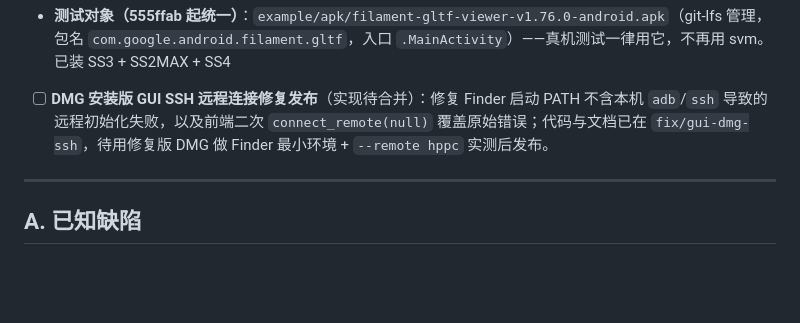
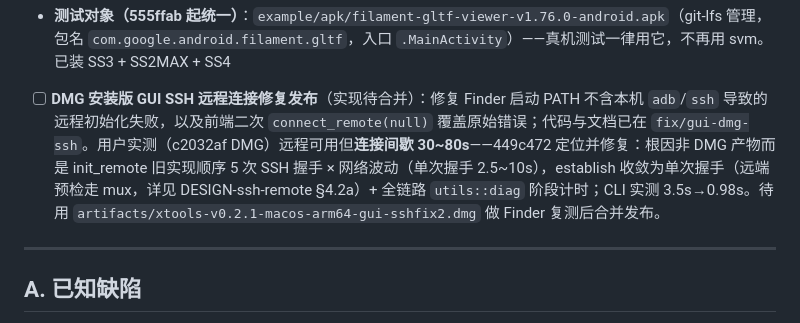
Before and after one commit to HanYunChenLuo/xtools, a Markdown page: WORKSPACE.md, the part around the change. GitHub-like rendering; blank space fills up the shorter version.

Commit message:
docs: WORKSPACE 记录 DMG 远程连接慢的根因与复测入口

```diff
--- a/WORKSPACE.md
+++ b/WORKSPACE.md
@@ -22,7 +22,7 @@
 - 设备：SS3 6eb792dfb0f（adbd root，QNX GPU 通道 + 多设备并行已真机回归）；SS2MAX d1f39648c1f（adb root 可用；**多设备并行 + 冷启动 COLD 874ms 已真机验证**）；SS4 经 hppc 桥接为 localhost:5559（MindRT `42087266b1f` 中继；桥接/指标双适配完成，H 节）
 - **测试对象（555ffab 起统一）**：`example/apk/filament-gltf-viewer-v1.76.0-android.apk`（git-lfs 管理，包名 `com.google.android.filament.gltf`，入口 `.MainActivity`）——真机测试一律用它，不再用 svm。已装 SS3 + SS2MAX + SS4
 
-- [ ] **DMG 安装版 GUI SSH 远程连接修复发布**（实现待合并）：修复 Finder 启动 PATH 不含本机 `adb`/`ssh` 导致的远程初始化失败，以及前端二次 `connect_remote(null)` 覆盖原始错误；代码与文档已在 `fix/gui-dmg-ssh`，待用修复版 DMG 做 Finder 最小环境 + `--remote hppc` 实测后发布。
+- [ ] **DMG 安装版 GUI SSH 远程连接修复发布**（实现待合并）：修复 Finder 启动 PATH 不含本机 `adb`/`ssh` 导致的远程初始化失败，以及前端二次 `connect_remote(null)` 覆盖原始错误；代码与文档已在 `fix/gui-dmg-ssh`。用户实测（c2032af DMG）远程可用但**连接间歇 30~80s**——449c472 定位并修复：根因非 DMG 产物而是 init_remote 旧实现顺序 5 次 SSH 握手 × 网络波动（单次握手 2.5~10s），establish 收敛为单次握手（远端预检走 mux，详见 DESIGN-ssh-remote §4.2a）+ 全链路 `utils::diag` 阶段计时；CLI 实测 3.5s→0.98s。待用 `artifacts/xtools-v0.2.1-macos-arm64-gui-sshfix2.dmg` 做 Finder 复测后合并发布。
 
 ---
 
```
